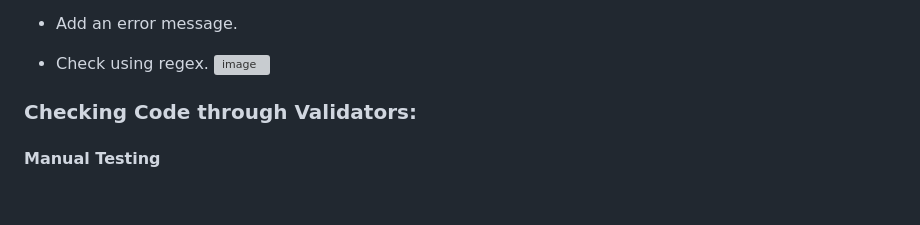
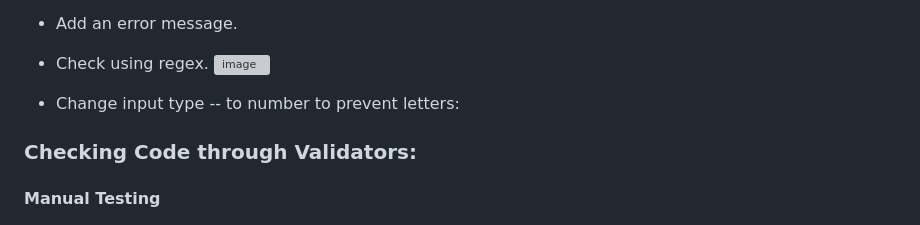
Before and after one commit to JackAlexanderClark/Ultimate-Movie-Vendor, a Markdown page: readme.md, the part around the change. Drawn GitHub-style; blank space fills up the shorter version; grey boxes are pictures that could not be loaded.

```diff
--- a/readme.md
+++ b/readme.md
@@ -145,6 +145,8 @@ Solution:
 - Check using regex.
 ![image](https://user-images.githubusercontent.com/97599832/231492997-ac32c32a-462d-4c10-9be3-71b832811bce.png)
 
+- Change input type -- to number to prevent letters: <input type="text">
+
 
 ### Checking Code through Validators:
 #### Manual Testing
```
